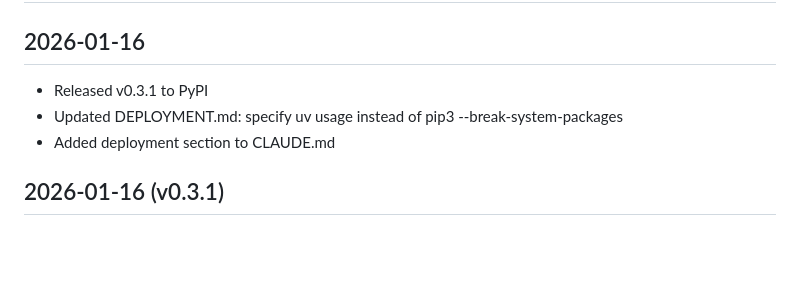
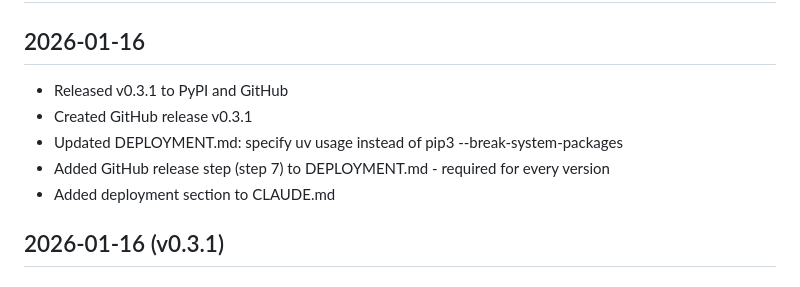
Before and after one commit to aborruso/csvnorm, a Markdown page: LOG.md, the part around the change. Drawn GitHub-style; blank space fills up the shorter version.

Commit message:
docs: update LOG.md with GitHub release info

```diff
--- a/LOG.md
+++ b/LOG.md
@@ -2,8 +2,10 @@
 
 ## 2026-01-16
 
-- Released v0.3.1 to PyPI
+- Released v0.3.1 to PyPI and GitHub
+- Created GitHub release v0.3.1
 - Updated DEPLOYMENT.md: specify uv usage instead of pip3 --break-system-packages
+- Added GitHub release step (step 7) to DEPLOYMENT.md - required for every version
 - Added deployment section to CLAUDE.md
 
 ## 2026-01-16 (v0.3.1)
```
